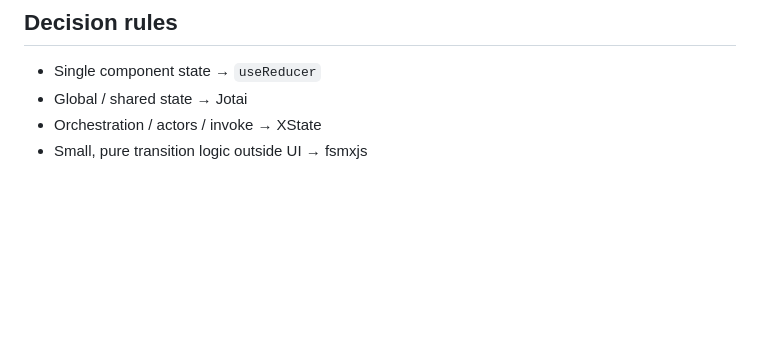
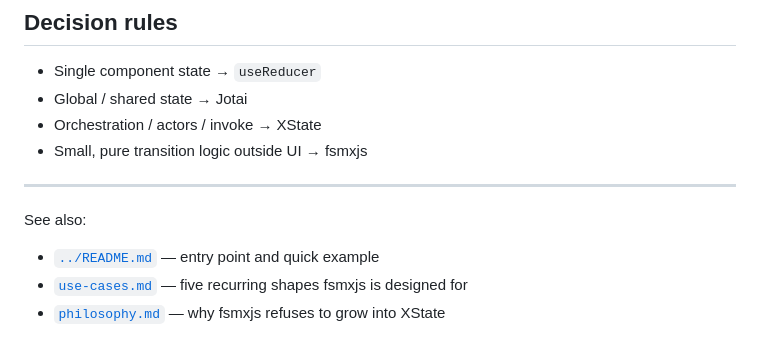
Before and after one commit to toshtag/fsmxjs, a Markdown page: docs/comparisons.md, the part around the change. Rendered like a GitHub page; blank space fills up the shorter version.

```diff
--- a/docs/comparisons.md
+++ b/docs/comparisons.md
@@ -69,3 +69,10 @@ Reach for Jotai when the problem is *sharing state across components*. Reach for
 - Global / shared state → Jotai
 - Orchestration / actors / invoke → XState
 - Small, pure transition logic outside UI → fsmxjs
+
+---
+
+See also:
+- [`../README.md`](../README.md) — entry point and quick example
+- [`use-cases.md`](use-cases.md) — five recurring shapes fsmxjs is designed for
+- [`philosophy.md`](philosophy.md) — why fsmxjs refuses to grow into XState
```
Also changed, not shown: docs/philosophy.md (+2 -0 lines), docs/use-cases.md (+8 -0 lines).
